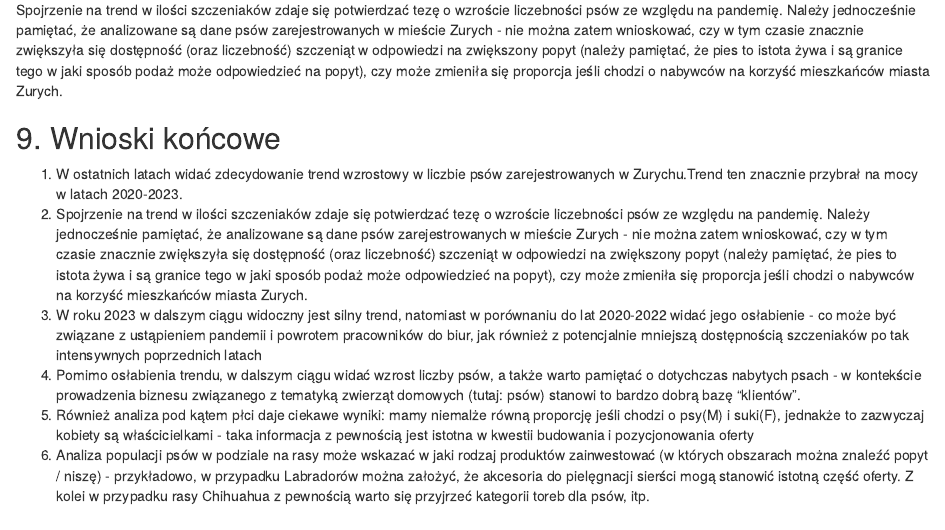
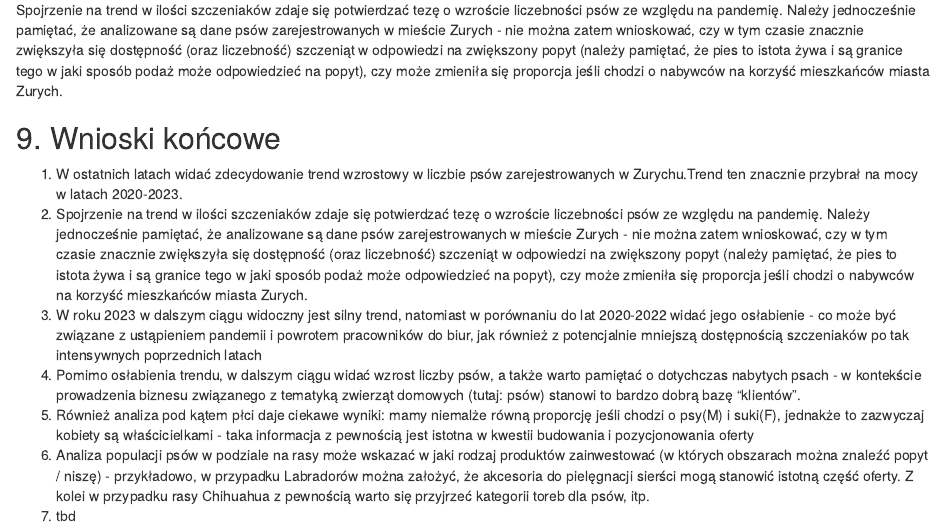
Before and after one commit to martadziel/ZH_dog_population_analysis, an R Markdown document (PROJEKT_Markdown_v2.Rmd): the page in a window 1100 px wide, from 2940 px down. Rendered offline with R 4.5, knitr and Pandoc, with nearby package versions; some code elsewhere in the file could not run offline.

Commit message:
added last point in results

```diff
--- a/PROJEKT_Markdown_v2.Rmd
+++ b/PROJEKT_Markdown_v2.Rmd
@@ -560,3 +560,4 @@
 4. Pomimo osłabienia trendu, w dalszym ciągu widać wzrost liczby psów, a także warto pamiętać o dotychczas nabytych psach - w kontekście prowadzenia biznesu związanego z tematyką zwierząt domowych (tutaj: psów) stanowi to bardzo dobrą bazę "klientów".
 5. Również analiza pod kątem płci daje ciekawe wyniki: mamy niemalże równą proporcję jeśli chodzi o psy(M) i suki(F), jednakże to zazwyczaj kobiety są właścicielkami - taka informacja z pewnością jest istotna w kwestii budowania i pozycjonowania oferty
 6. Analiza populacji psów w podziale na rasy może wskazać w jaki rodzaj produktów zainwestować (w których obszarach można znaleźć popyt / niszę) - przykładowo, w przypadku Labradorów można założyć, że akcesoria do pielęgnacji sierści mogą stanowić istotną część oferty. Z kolei w przypadku rasy Chihuahua z pewnością warto się przyjrzeć kategorii toreb dla psów, itp.
+7. tbd
```
